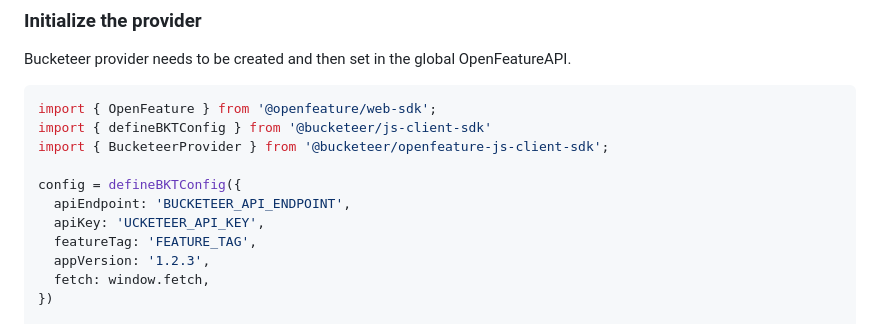
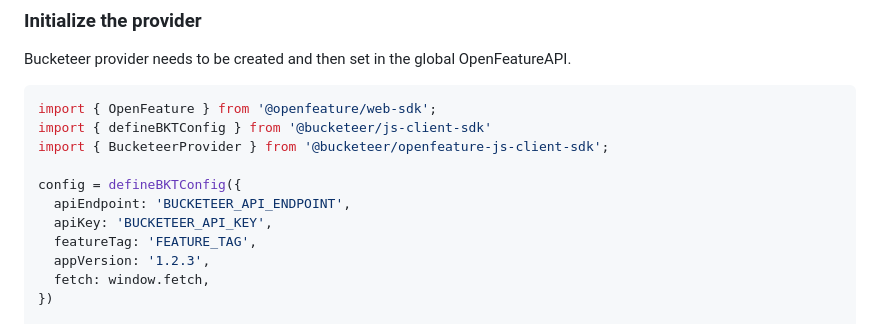
Before and after one commit to bucketeer-io/openfeature-js-client-sdk, a Markdown page: README.md, the part around the change. GitHub-like rendering.

Commit message:
Update README.md
Co-authored-by: Copilot <175728472+Copilot@users.noreply.github.com>

```diff
--- a/README.md
+++ b/README.md
@@ -32,7 +32,7 @@ import { BucketeerProvider } from '@bucketeer/openfeature-js-client-sdk';
 
 config = defineBKTConfig({
   apiEndpoint: 'BUCKETEER_API_ENDPOINT',
-  apiKey: 'UCKETEER_API_KEY',
+  apiKey: 'BUCKETEER_API_KEY',
   featureTag: 'FEATURE_TAG',
   appVersion: '1.2.3',
   fetch: window.fetch,
```
